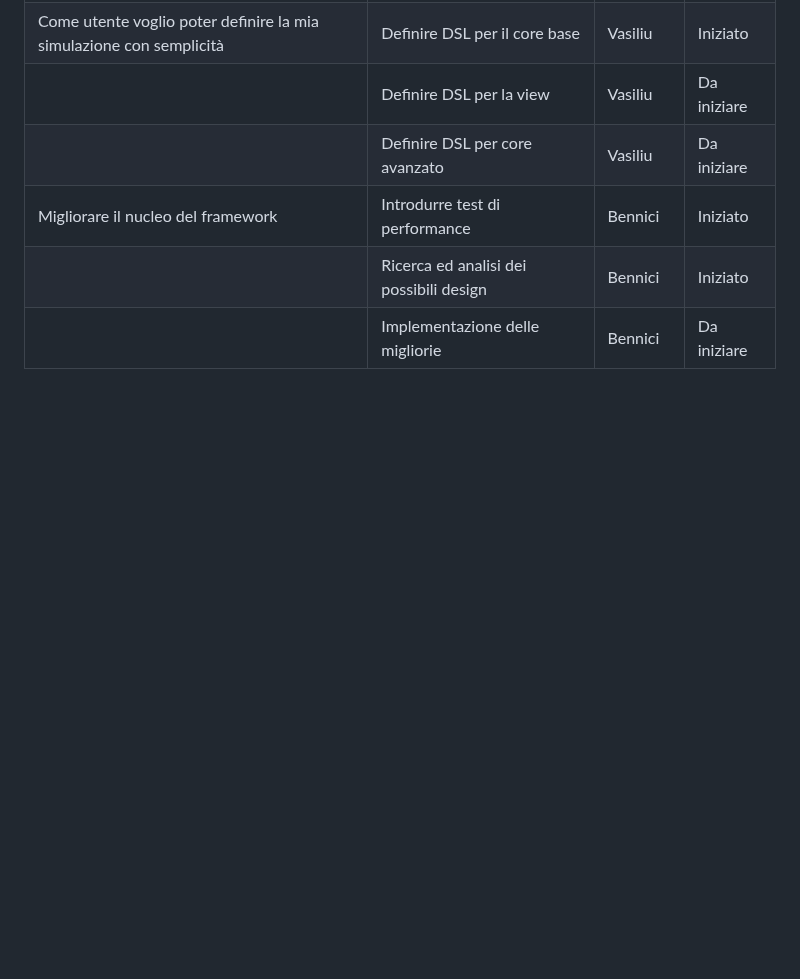
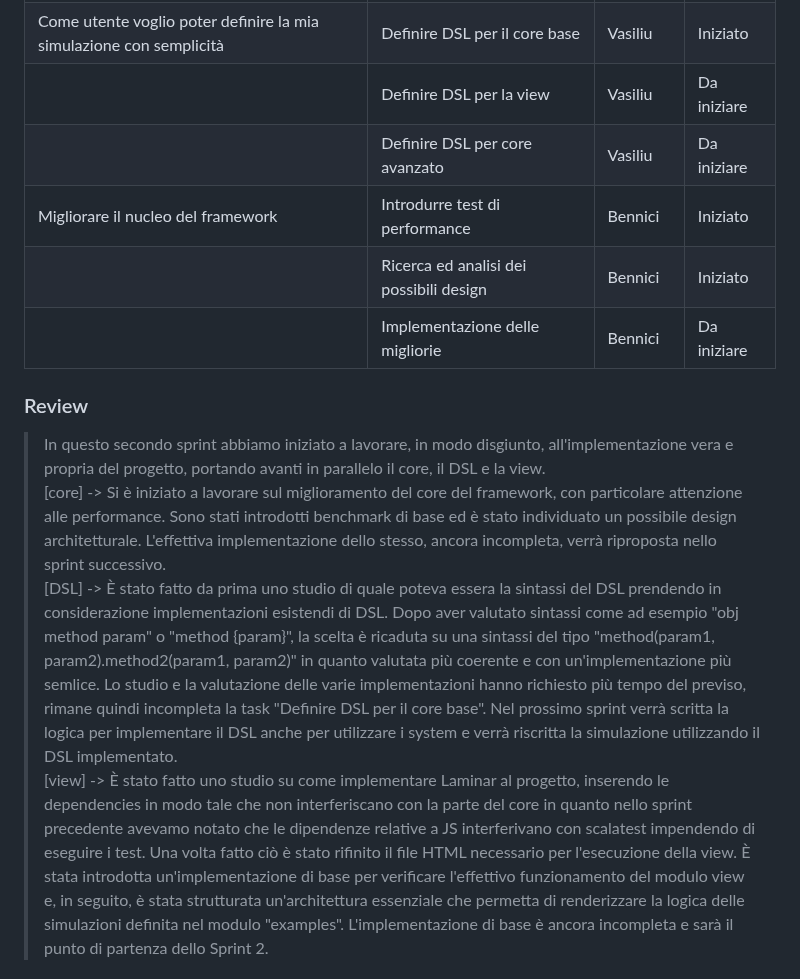
Before and after one commit to Valerio-Giannini/PPS-23-2DESF, a Markdown page: doc/Sprint_backlog.md, the part around one of its changes. Drawn GitHub-style; blank space fills up the shorter version.

Commit message:
End of Sprint 1 - Srint report and start of Sprint 2

```diff
--- a/doc/Sprint_backlog.md
+++ b/doc/Sprint_backlog.md
@@ -124,3 +124,25 @@ Entity 2: Position(5.0, 5.0), Speed(0.0, 0.0)
 | Migliorare il nucleo del framework                                  | Introdurre test di performance          | Bennici  | Iniziato    |
 |                                                                     | Ricerca ed analisi dei possibili design | Bennici  | Iniziato    |
 |                                                                     | Implementazione delle migliorie         | Bennici  | Da iniziare |
+
+### Review
+
+> In questo secondo sprint abbiamo iniziato a lavorare, in modo disgiunto, all'implementazione vera e propria del progetto,
+> portando avanti in parallelo il core, il DSL e la view.
+> [core] -> Si è iniziato a lavorare sul miglioramento del core del framework, con particolare attenzione alle performance.
+> Sono stati introdotti benchmark di base ed è stato individuato un possibile design architetturale.
+> L'effettiva implementazione dello stesso, ancora incompleta, verrà riproposta nello sprint successivo.
+> [DSL]  -> È stato fatto da prima uno studio di quale poteva essera la sintassi del DSL prendendo in considerazione
+> implementazioni esistendi di DSL. Dopo aver valutato sintassi come ad esempio "obj method param" o "method {param}",
+> la scelta è ricaduta su una sintassi del tipo "method(param1, param2).method2(param1, param2)" in quanto valutata più
+> coerente e con un'implementazione più semlice. Lo studio e la valutazione delle varie implementazioni hanno richiesto
+> più tempo del previso, rimane quindi incompleta la task "Definire DSL per il core base". Nel prossimo sprint verrà scritta
+> la logica per implementare il DSL anche per utilizzare i system e verrà riscritta la simulazione utilizzando il DSL implementato.
+> [view] -> È stato fatto uno studio su come implementare Laminar al progetto, inserendo le dependencies in modo tale
+> che non interferiscano con la parte del core in quanto nello sprint precedente avevamo notato che le
+> dipendenze relative a JS interferivano con scalatest impendendo di eseguire i test.
+> Una volta fatto ciò è stato rifinito il file HTML necessario per l'esecuzione della view.
+> È stata introdotta un'implementazione di base per verificare l'effettivo funzionamento del modulo view e, in seguito, è
+> stata strutturata un'architettura essenziale che permetta di renderizzare la logica delle simulazioni definita nel modulo "examples".
+> L'implementazione di base è ancora incompleta e sarà il punto di partenza dello Sprint 2.
+
```
Also changed, not shown: other parts of doc/Sprint_backlog.md (+30 -1 lines).
